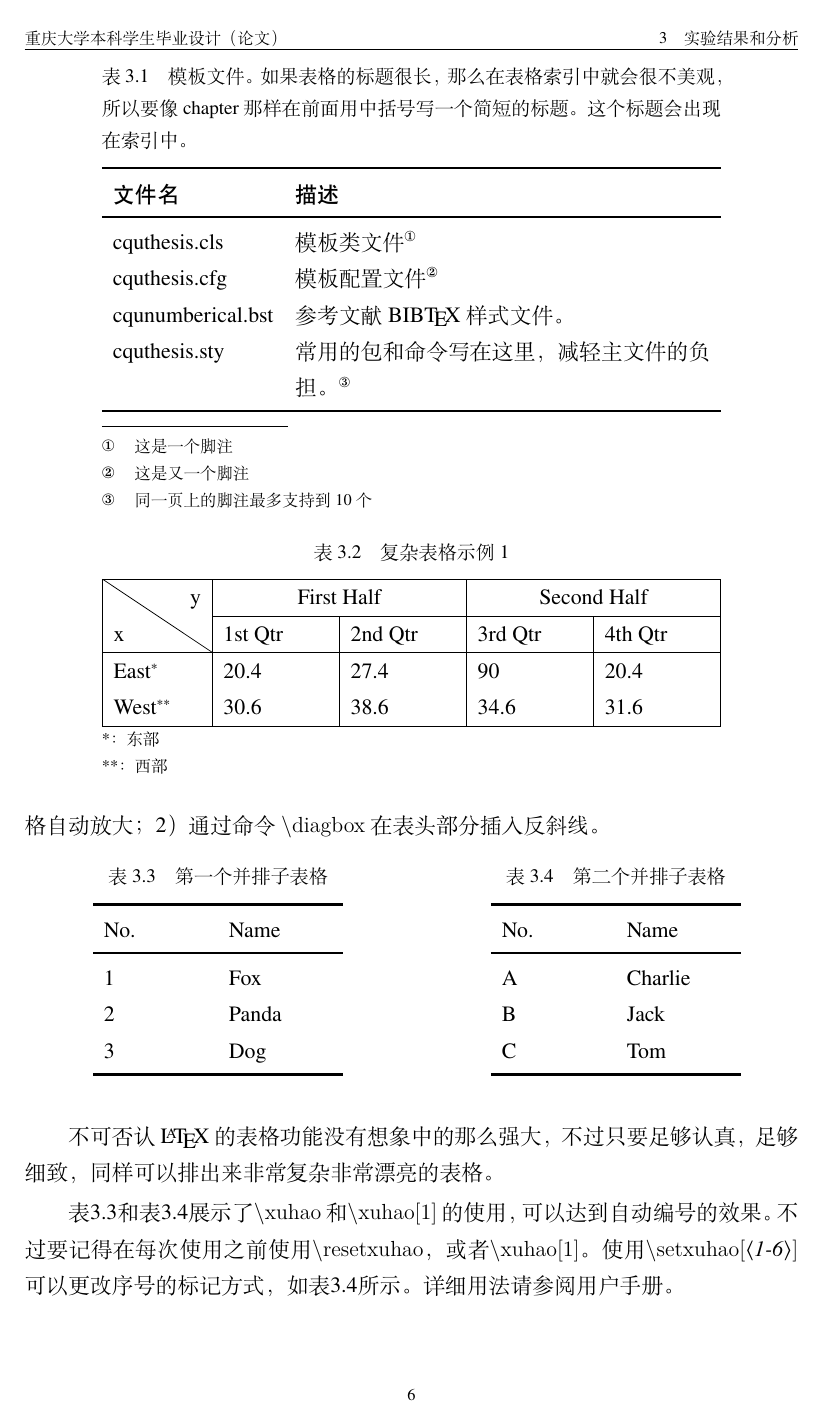
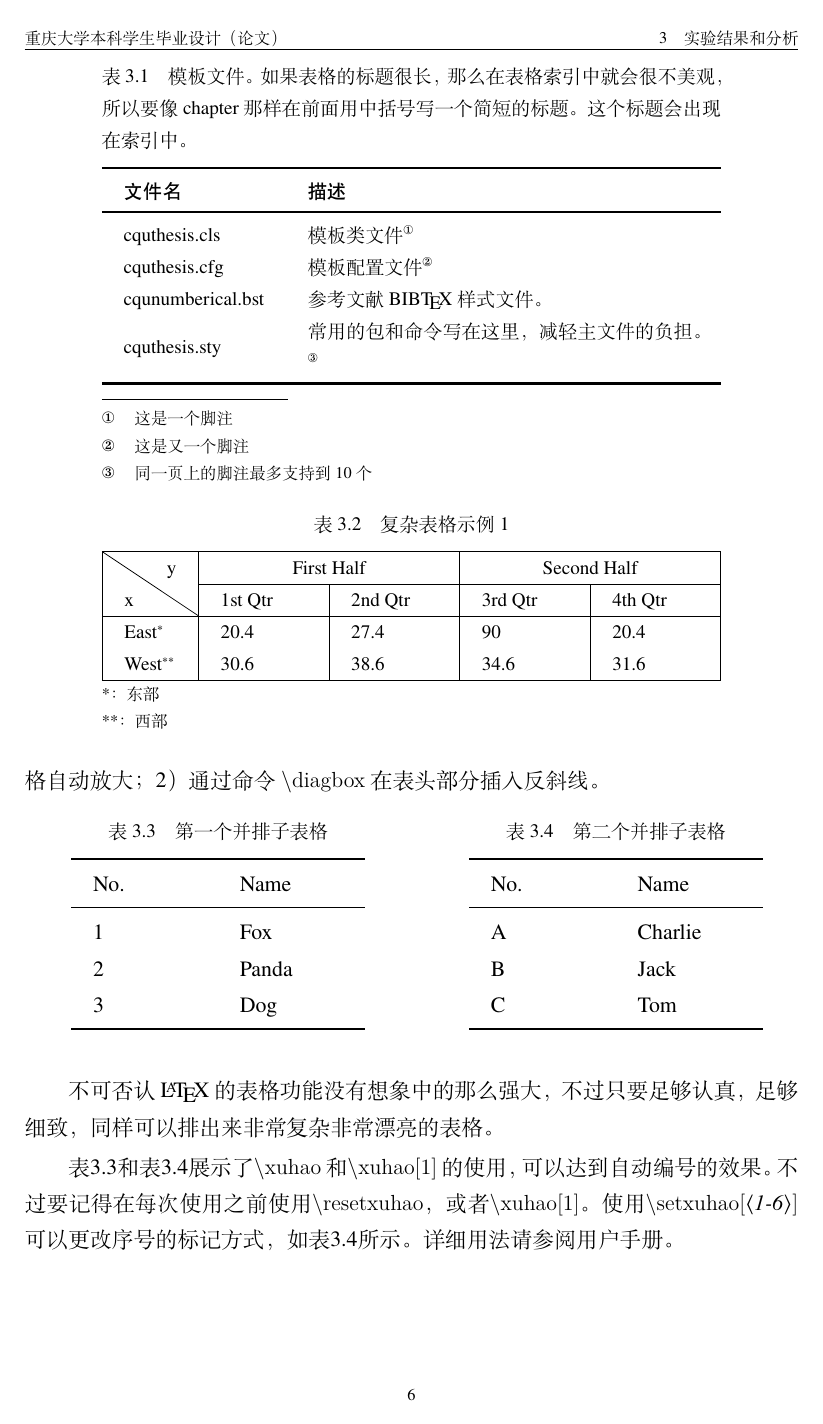
Before and after one commit to nanmu42/CQUThesis, a LaTeX thesis (main.tex, which reads cquthesis.cfg, cquthesis.cls, cquthesis.sty): page 16 of 30. Compiled offline with XeLaTeX.

Commit message:
拆解了cquthesis.sty
1. \xuhao xspace
2. 表格列间距
3. \ce前面加空格
4. SIunitx
5. hkl
6. 引入tabu

```diff
--- a/cquthesis.cfg
+++ b/cquthesis.cfg
@@ -141,6 +141,11 @@ indexname=索引,
 \newtheorem{remark}{注释}[chapter]
 \newtheorem{problem}{问题}[chapter]
 \newtheorem{conjecture}{猜想}[chapter]
+\sisetup{%
+list-final-separator = {和},
+list-pair-separator = {和},
+range-phrase = {$ \sim $},
+}%\sisetup
 \newcommand{\MONTH}{%
 \ifcase\the\month
 \or January% 1
--- a/cquthesis.cls
+++ b/cquthesis.cls
@@ -83,13 +83,21 @@ printmode=[oneside|twoside|auto]}{}
 \RequirePackage{environ}
 \RequirePackage{calc}
 \RequirePackage{ifxetex}
+\RequirePackage{fontspec}
 \RequirePackage{amsmath}
 \RequirePackage[defaultsups]{newtxtext}
 \RequirePackage{newtxmath}
 \RequirePackage{pifont}
 \RequirePackage{CJKfntef}
 \RequirePackage[labelformat=simple]{subcaption}
+\RequirePackage{array}
+\RequirePackage{tabularx}
+\RequirePackage{booktabs}
 \RequirePackage{longtable}
+\RequirePackage{multirow}
+\RequirePackage{diagbox}
+\RequirePackage{longtable}
+\RequirePackage{tabu}
 \RequirePackage{courier}
 \RequirePackage{graphicx}
 \RequirePackage{pdfpages}
@@ -100,6 +108,10 @@ printmode=[oneside|twoside|auto]}{}
 \RequirePackage[bottom,perpage,hang,symbol*]{footmisc}
 \raggedbottom
 \RequirePackage{pbox}
+\RequirePackage{varwidth}
+\RequirePackage{xcolor}
+\RequirePackage{metalogo}
+\RequirePackage{xspace}
 \RequirePackage[numbers,square,comma,super,sort&compress]{natbib}
 \RequirePackage[hyperfootnotes=false,]{hyperref}
 \hypersetup{%
@@ -250,6 +262,17 @@ itemjoin = {{；}}
 \renewcommand{\eqref}[1]{\cqueqshortname\textup{(\ref{#1})}}
 \theorembodyfont{\rmfamily\songti}
 \theoremheaderfont{\rmfamily\heiti}
+\RequirePackage[version=4]{mhchem}
+\AtBeginDocument{\pretocmd{\ce}{{ }}{}{}}
+\newcommand{\cec}[1]{\cesplit{{\,\ }{\0}}{#1}}
+\RequirePackage{siunitx}
+\RequirePackage{upgreek}
+\ifxetex
+\sisetup{%
+math-micro = {\upmu},
+text-micro = {\textmu},
+}%\sisetup
+\fi
 \setlength{\floatsep}{20bp \@plus4pt \@minus1pt}
 \setlength{\intextsep}{20bp \@plus4pt \@minus2pt}
 \setlength{\textfloatsep}{20bp \@plus4pt \@minus2pt}
@@ -270,8 +293,98 @@ itemjoin = {{；}}
 \captionsetup[sub]{font=cqu,skip=6bp}
 \renewcommand{\thesubfigure}{(\alph{subfigure})}
 \renewcommand{\thesubtable}{(\alph{subtable})}
+\AtBeginEnvironment{tabularx}{\begingroup\zihao{5}}
+\AtEndEnvironment{tabularx}{\endgroup}
+\setlength{\tabcolsep}{12pt}
+\renewcommand{\tabularxcolumn}[1]{m{#1}}
+\newcommand{\bigcell}[1]{\vspace{6pt}\begin{varwidth}{\linewidth}#1\end{varwidth}\vspace{6pt}}
+\newcommand{\headcell}[1]{\multicolumn{1}{c}{\heiti #1}}
+\newcommand{\colsep}[1][12pt]{\setlength{\tabcolsep}{#1}}
 \let\cqu@LT@array\LT@array
 \def\LT@array{\zihao{5}\cqu@LT@array}
+\RequirePackage{listings}
+\lstdefinestyle{lstStyleBase}{%
+basicstyle=\small\ttfamily,
+aboveskip=\medskipamount,
+belowskip=\medskipamount,
+lineskip=0pt,
+boxpos=c,
+showlines=false,
+extendedchars=true,
+upquote=true,
+tabsize=2,
+showtabs=false,
+showspaces=false,
+showstringspaces=false,
+numbers=none,
+numberstyle=\tiny,
+linewidth=\linewidth,
+xleftmargin=4pt,
+xrightmargin=0pt,
+resetmargins=false,
+breaklines=true,
+breakatwhitespace=false,
+breakindent=0pt,
+breakautoindent=true,
+columns=flexible,
+keepspaces=true,
+gobble=2,
+framesep=3pt,
+rulesep=1pt,
+framerule=1pt,
+backgroundcolor=\color{gray!5},
+stringstyle=\color{green!40!black!100},
+keywordstyle=\bfseries\color{blue!50!black},
+commentstyle=\slshape\color{black!60}}
+\lstdefinestyle{lstStyleCplus}{%
+style=lstStyleBase,
+frame=l,
+rulecolor=\color{blue},
+language=C++}
+\lstdefinestyle{lstStylePython}{%
+style=lstStyleBase,
+frame=l,
+rulecolor=\color{cyan},
+language=Python}
+\lstnewenvironment{Cplus}{\lstset{style=lstStylePython}}{}
+\lstnewenvironment{Python}{\lstset{style=lstStyleCplus}}{}
+\newcounter{cquXuHao}
+\newcounter{cquXuHaoType}
+\setcounter{cquXuHaoType}{1}
+\newcommand{\xuhaoseparator}{}
+\newcommand{\xuhaotype}[1][1]{
+\ifnum #1>6 \ClassError{cquthesis}%
+{Available choices from 1-6.}{}%
+\fi
+\setcounter{cquXuHaoType}{#1}
+}%\xuhaotype
+\newcommand{\output@xuhao}{%
+\ifcase\value{cquXuHaoType}
+\or \arabic{cquXuHao} %1
+\or \Alph{cquXuHao} %2
+\or \alph{cquXuHao} %3
+\or \Roman{cquXuHao} %4
+\or \roman{cquXuHao} %5
+\or \ifnum\value{cquXuHao}>9\ClassError{cquthesis}%
+{Xuhao(rownum) of type-6 must be under 10.}{}%
+\else\fnsymbol{cquXuHao}
+\fi %6
+\fi
+}%\output@xuhao
+\newcommand{\xuhao}[1][0]{
+\ifcase #1
+\stepcounter{cquXuHao} %0
+\output@xuhao\xuhaoseparator\xspace
+\or \resetxuhao\stepcounter{cquXuHao} %1
+\output@xuhao\xuhaoseparator\xspace
+\fi
+}%\xuhao
+\newcommand{\resetxuhao}{\setcounter{cquXuHao}{0}}
+\let\rownum\xuhao
+\let\resetrownum\resetxuhao
+\let\rownumtype\xuhaotype
+\let\setxuhao\xuhaotype
+\let\rownumseparator\xuhaoseparator
 \def\cqu@def@term #1{%
 \define@key{cqu}{#1}{\csname #1\endcsname{##1}}
 \expandafter\gdef\csname #1\endcsname##1{%
--- a/cquthesis.sty
+++ b/cquthesis.sty
@@ -1,16 +1,20 @@
-\ProvidesPackage{cquthesis}[2016/05/15 The place for your beloved packages and customization.]
+\ProvidesPackage{cquthesis}[2016/06/09 The place for your beloved packages and customization.]
 
 %=====你可以在这里使用\RequirePackage[包选项]{包名称}导入想用的Package=======
 %=====以及定义你自己的功能和常量=======
 \newcommand{\speakyourlove}[1][Mom]{\emph{#1, I Love You!}}
+\newcommand{\tio}{\ce{TiO2}\xspace}
+\newcommand{\tion}{\ce{TiO2}{ }纳米管}
+\newcommand{\nhf}{\ce{NH4F}\xspace}
+
+% 这两个个宏包仅供参考，未必使用：
+% \RequirePackage{floatflt} % 图文混排用宏包
+% \RequirePackage{rotating} % 图形和表格的控制旋转
 
 
 
-
-
-
-
-
+\RequirePackage{miller}
+\pretocmd{\hkl}{{ }}{}{}
 
 
 
@@ -18,92 +22,15 @@
 
 %========一些推荐功能=========
 % 用中文双引号括起文字
-\newcommand{\qthis}[1]{\textquotedblleft{}#1\textquotedblright{}}
-%交叉引用图X、表X、方程X：
+\newcommand{\qthis}[1]{{“}#1{”}}
+%交叉引用图X、表X、方程X（此处为向前兼容，强烈推荐使用\autoref{label}）
 \newcommand{\figref}[1]{图\ref{#1}}
 \newcommand{\tabref}[1]{表\ref{#1}}
-%\eqref{label}已经定义并改写过
-%% 表格行数序号计数器，使用\xuhao 作为序号一列的内容
-\newcounter{cquXuHao}
-\newcounter{cquXuHaoType}
-\setcounter{cquXuHaoType}{1}
-% 设置序号风格
-\newcommand{\setxuhao}[1][1]{
-	\ifnum #1>6 \ClassError{cquthesis}%
-	{Available choices from 1-6.}{}%
-	\fi
-	\setcounter{cquXuHaoType}{#1}
-}%\setxuhao
-% 根据风格输出序号
-\newcommand{\output@xuhao}{%
-	\ifcase\value{cquXuHaoType}
-		\or	\arabic{cquXuHao}	%1
-		\or	\Alph{cquXuHao}	%2
-		\or	\alph{cquXuHao}	%3
-		\or	\Roman{cquXuHao}	%4
-		\or	\roman{cquXuHao}	%5
-		\or	\ifnum\value{cquXuHao}>9\ClassError{cquthesis}%
-					{Xuhao(rownum) of type-6 must be under 10.}{}%
-				\else\fnsymbol{cquXuHao}
-				\fi	%6
-	\fi
-}%\output@xuhao
-\newcommand{\xuhao}[1][0]{
-	\ifcase #1
-			\stepcounter{cquXuHao}		%0
-			\output@xuhao
-	\or	\resetxuhao\stepcounter{cquXuHao}		%1
-			\output@xuhao
-	\fi
-}%\xuhao
-% 计数器清零
-\newcommand{\resetxuhao}{\setcounter{cquXuHao}{0}}
-% 计数器别名
-\let\rownum\xuhao
-\let\resetrownum\resetxuhao
-\let\setrownum\setxuhao
+%\eqref已经改写过
+
 %================================
-%**********插件定义区域***********
+%**********代码开发区域***********
 %================================
-% 三线表
-\RequirePackage{array}
-\RequirePackage{tabularx}
-\RequirePackage{booktabs}
-\RequirePackage{longtable}
-\RequirePackage{multirow}
-\RequirePackage{diagbox}
-% 色彩支持
-\usepackage{xcolor}
-% LaTeX和他的朋友们
-\RequirePackage{metalogo}
-% 很棒的化学式和方程支持
-\RequirePackage[version=4]{mhchem}
-% 在命令里使用逗号快速表达多个化学式\cec{H2O,HF,HCl}
-\newcommand{\cec}[1]{\cesplit{{\,\ }{\0}}{#1}}
-%si单位支持
-\usepackage{siunitx}
-\sisetup{%
-	list-final-separator	=	{和},
-	list-pair-separator		=	{和},
-	range-phrase			=	{$ \sim $},
-}%\sisetup
-
-% 处理数学公式中的黑斜体的宏包
-% \RequirePackage{bm}
-
-% 不同于 \mathcal \mathfrak 之类的英文花体字体
-% \RequirePackage{mathrsfs}
-
-% 浮动图形控制宏包。
-% 允许上一个 section 的浮动图形出现在下一个 section 的开始部分
-% 该宏包提供处理浮动对象的 \FloatBarrier 命令，使所有未处
-% 理的浮动图形立即被处理。这三个宏包仅供参考，未必使用：
-% \RequirePackage[below]{placeins}
-% \RequirePackage{floatflt} % 图文混排用宏包
-% \RequirePackage{rotating} % 图形和表格的控制旋转
-
-% 给自定义的宏后面自动加空白
-% \RequirePackage{xspace}
 
 % 借用 ltxdoc 里面的几个命令。
 \def\cmd#1{\cs{\expandafter\cmd@to@cs\string#1}}
```
Also changed, not shown: contents/appendix.tex (+1 -1 lines), main.tex (+2 -1 lines), 1 other file.
